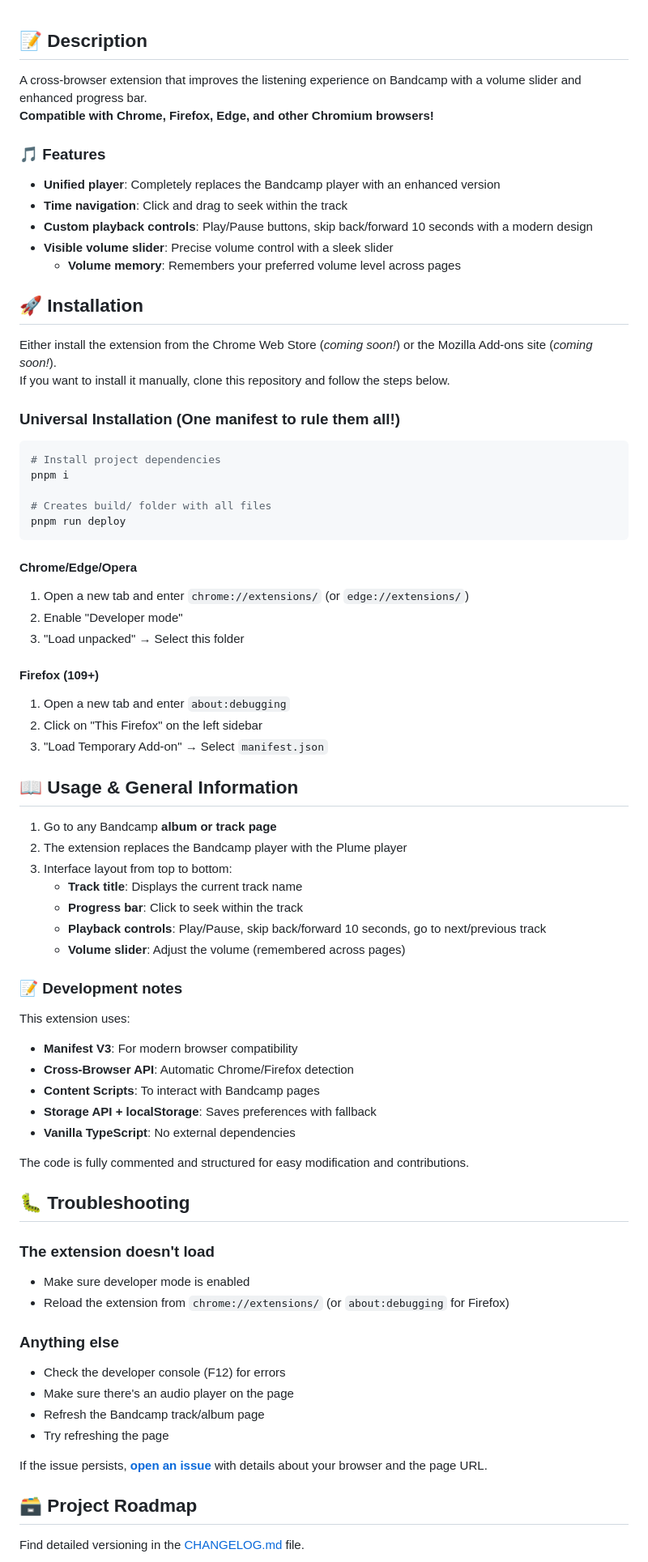
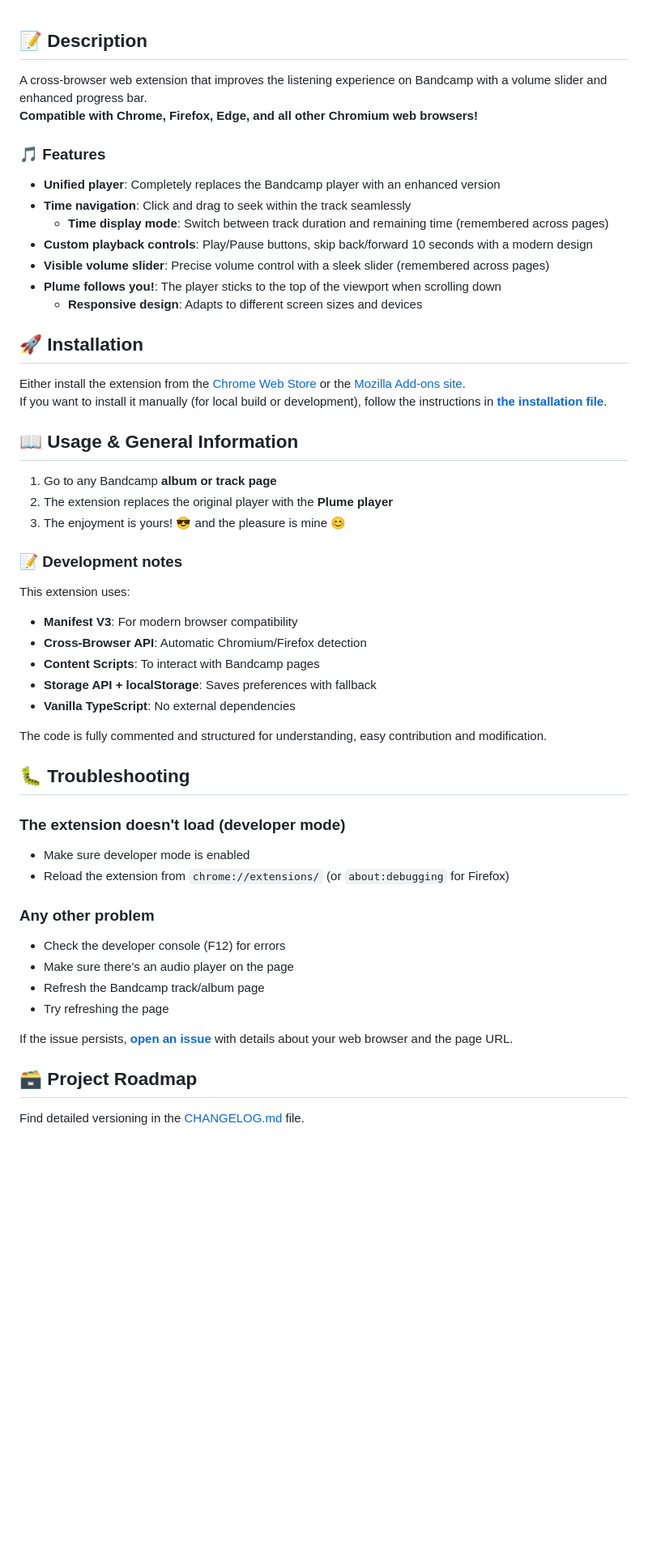
Before and after one commit to QuentindiMeo/BC-Plume, a Markdown page: README.md, the part around the change printed below. Shown: that part at 81% size. GitHub-like rendering; blank space fills up the shorter version.

Commit message:
BPE25-xxx: update and improve README sections

````diff
--- a/README.md
+++ b/README.md
@@ -48,81 +48,57 @@
 
 ## :memo: Description
 
-A cross-browser extension that improves the listening experience on Bandcamp with a volume slider and enhanced progress bar.
-**Compatible with Chrome, Firefox, Edge, and other Chromium browsers!**
+A cross-browser web extension that improves the listening experience on Bandcamp with a volume slider and enhanced progress bar.
+**Compatible with Chrome, Firefox, Edge, and all other Chromium web browsers!**
 
 ### :musical_note: Features
 
 - **Unified player**: Completely replaces the Bandcamp player with an enhanced version
-- **Time navigation**: Click and drag to seek within the track
+- **Time navigation**: Click and drag to seek within the track seamlessly
+  - **Time display mode**: Switch between track duration and remaining time (remembered across pages)
 - **Custom playback controls**: Play/Pause buttons, skip back/forward 10 seconds with a modern design
-- **Visible volume slider**: Precise volume control with a sleek slider
-  - **Volume memory**: Remembers your preferred volume level across pages
+- **Visible volume slider**: Precise volume control with a sleek slider (remembered across pages)
+- **Plume follows you!**: The player sticks to the top of the viewport when scrolling down
+  - **Responsive design**: Adapts to different screen sizes and devices
 
 ## :rocket: Installation
 
-Either install the extension from the Chrome Web Store (_coming soon!_) or the Mozilla Add-ons site (_coming soon!_).
-If you want to install it manually, clone this repository and follow the steps below.
-
-### Universal Installation (One manifest to rule them all!)
-
-```bash
-# Install project dependencies
-pnpm i
-
-# Creates build/ folder with all files
-pnpm run deploy
-```
-
-#### Chrome/Edge/Opera
-
-1. Open a new tab and enter `chrome://extensions/` (or `edge://extensions/`)
-2. Enable "Developer mode"
-3. "Load unpacked" → Select this folder
-
-#### Firefox (109+)
-
-1. Open a new tab and enter `about:debugging`
-2. Click on "This Firefox" on the left sidebar
-3. "Load Temporary Add-on" → Select `manifest.json`
+Either install the extension from the [Chrome Web Store](https://chromewebstore.google.com/detail/bc-plume-bandcamp-player/ldojecagppaiodalfjnhandfjkiljplm) or the [Mozilla Add-ons site](https://addons.mozilla.org/fr/firefox/addon/bc-plume).
+If you want to install it manually (for local build or development), follow the instructions in [**the installation file**](./INSTALLATION.md).
 
 ## :open_book: Usage & General Information
 
 1. Go to any Bandcamp **album or track page**
-2. The extension replaces the Bandcamp player with the Plume player
-3. Interface layout from top to bottom:
-   - **Track title**: Displays the current track name
-   - **Progress bar**: Click to seek within the track
-   - **Playback controls**: Play/Pause, skip back/forward 10 seconds, go to next/previous track
-   - **Volume slider**: Adjust the volume (remembered across pages)
+2. The extension replaces the original player with the **Plume player**
+3. The enjoyment is yours! :sunglasses: and the pleasure is mine :blush:
 
 ### 📝 Development notes
 
 This extension uses:
 
 - **Manifest V3**: For modern browser compatibility
-- **Cross-Browser API**: Automatic Chrome/Firefox detection
+- **Cross-Browser API**: Automatic Chromium/Firefox detection
 - **Content Scripts**: To interact with Bandcamp pages
 - **Storage API + localStorage**: Saves preferences with fallback
 - **Vanilla TypeScript**: No external dependencies
 
-The code is fully commented and structured for easy modification and contributions.
+The code is fully commented and structured for understanding, easy contribution and modification.
 
 ## :bug: Troubleshooting
 
-### The extension doesn't load
+### The extension doesn't load (developer mode)
 
 - Make sure developer mode is enabled
 - Reload the extension from `chrome://extensions/` (or `about:debugging` for Firefox)
 
-### Anything else
+### Any other problem
 
 - Check the developer console (F12) for errors
 - Make sure there's an audio player on the page
 - Refresh the Bandcamp track/album page
 - Try refreshing the page
 
-If the issue persists, [**open an issue**](https://github.com/QuentindiMeo/BC-Plume/issues) with details about your browser and the page URL.
+If the issue persists, [**open an issue**](https://github.com/QuentindiMeo/BC-Plume/issues) with details about your web browser and the page URL.
 
 ## :card_file_box: Project Roadmap
 
````
Also changed, not shown: other parts of README.md (+2 -1 lines), INSTALLATION.md (+8 -1 lines).
